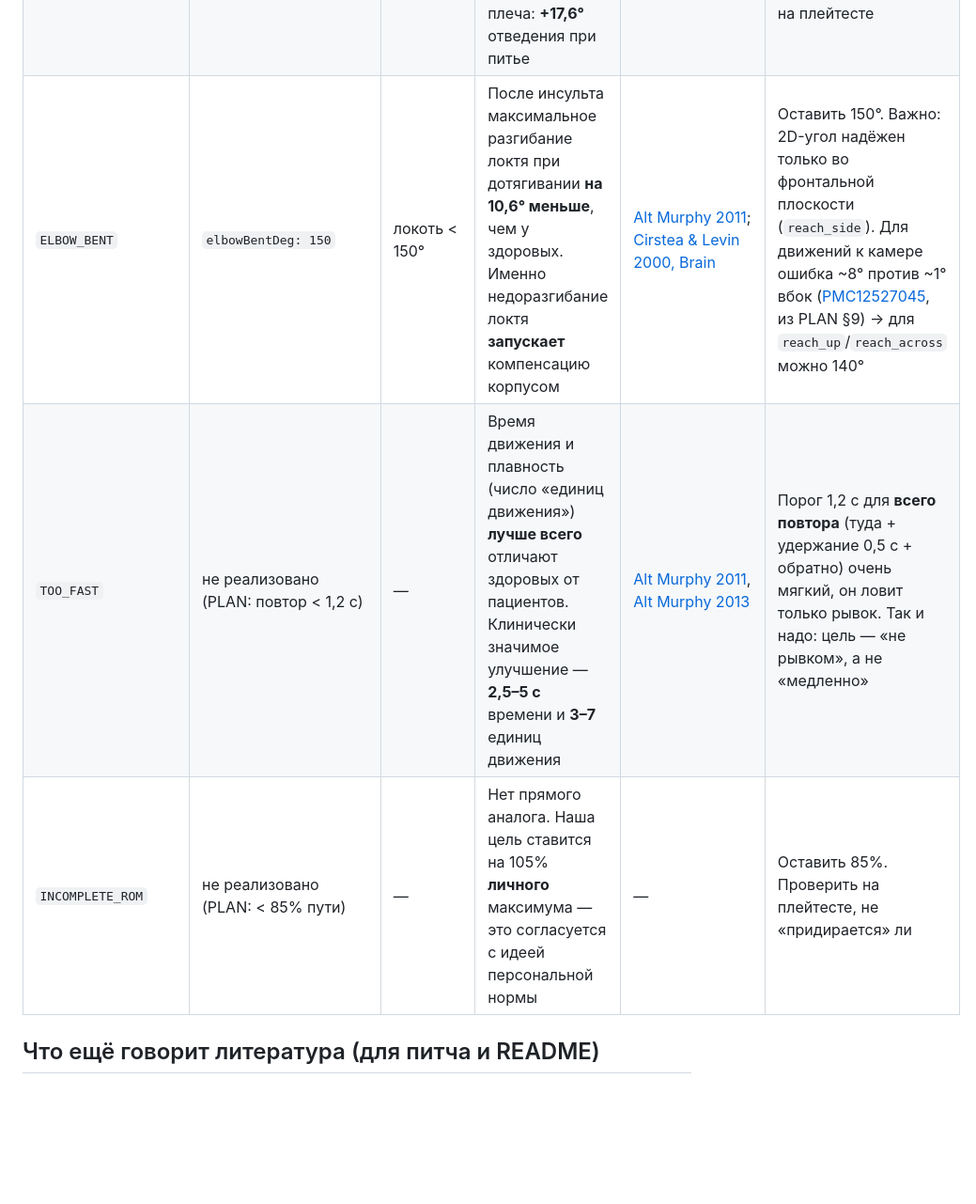
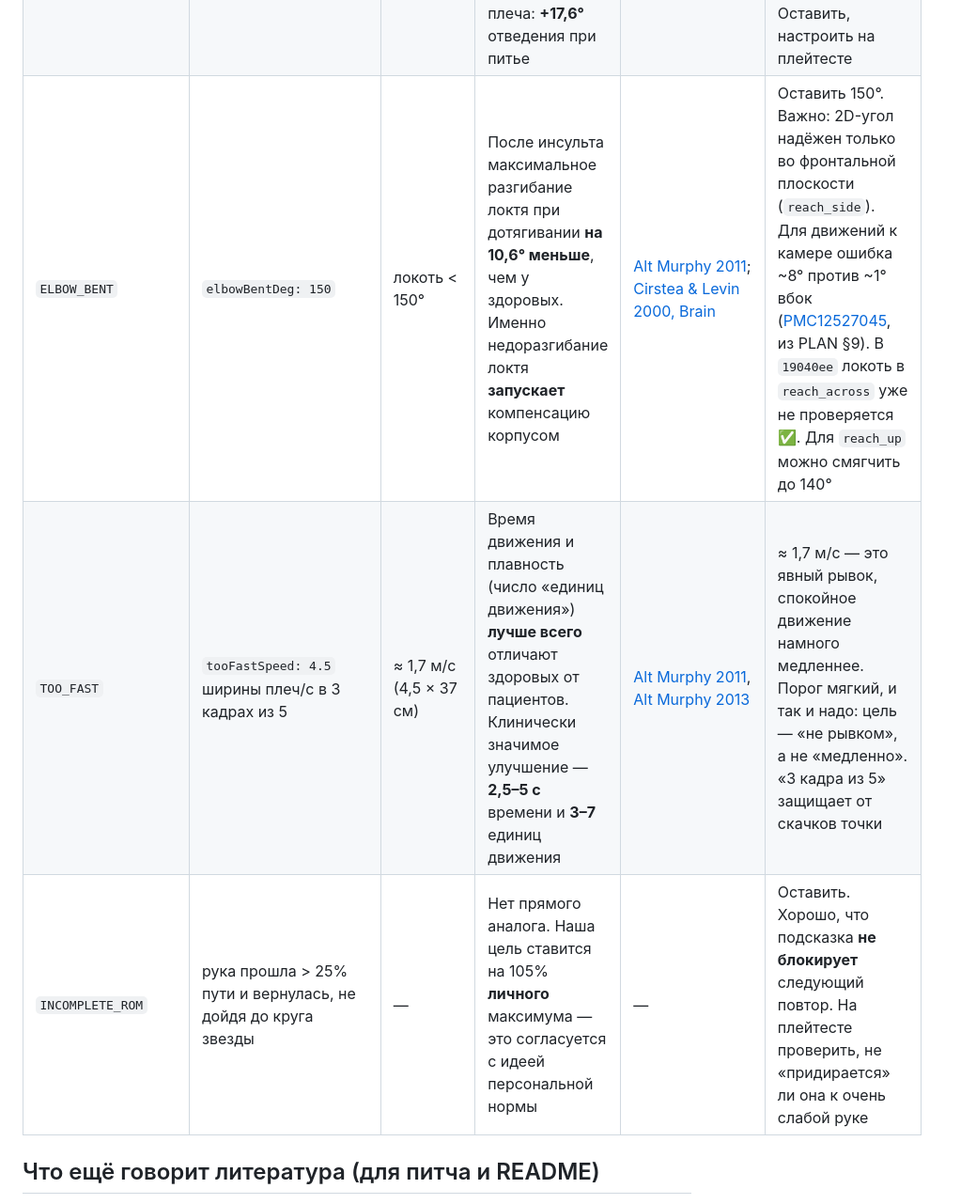
Before and after one commit to marvindpp/qaita, a Markdown page: docs/research/thresholds.md, the part around one of its changes. Shown at 94% size. Rendered like a GitHub page; blank space fills up the shorter version.

```diff
--- a/docs/research/thresholds.md
+++ b/docs/research/thresholds.md
@@ -22,9 +22,9 @@
 | `TRUNK_LEAN_SIDE` (центр плеч) | `leanSideShift: 0.12` | ≈ **4,4 см** ≈ 5° | Инсульт: корпус участвует во всех трёх плоскостях, **включая боковой наклон**. Цифры-порога в аннотациях не нашёл | [Robertson / Roby-Brami: trunk as part of kinematic chain (PubMed 21276425)](https://pubmed.ncbi.nlm.nih.gov/21276425); [Kinect: валидность наклона корпуса (PMC7763626)](https://pmc.ncbi.nlm.nih.gov/articles/PMC7763626/) | Порог **строгий** (≈5°). В PLAN §9 сказано, что в Kinect-системе для пожилых допуск наклона ослабили с 5° до 20° ([PMC7827281](https://pmc.ncbi.nlm.nih.gov/articles/PMC7827281/)), но **конкретные 5° → 20° в аннотации я не нашёл** — проверьте в полном тексте. Если на плейтесте будут ложные «заваливаетесь», поднимите до 0,18–0,20 (≈ 7–8°) |
 | `TRUNK_LEAN_SIDE` (голова) | `leanSideNoseShift: 0.18` | ≈ 6,7 см ≈ 6° | см. выше | см. выше | Оставить. Голова качается сама по себе (человек смотрит на звезду), поэтому порог у неё мягче — это правильно |
 | `SHOULDER_HIKE` | `shoulderHikeDrop: 0.20` + до `0.15` наверху | ухо–плечо короче на 20% (у руки выше 90° — до 35%) ≈ 2,5–5 см | У здоровых при подъёме с грузом лопатка поднимается всего на **3,2–3,9°** больше. После инсульта при «рука ко рту» больше подъём плечевого пояса и отведение плеча: **+17,6°** отведения при питье | [Нагрузка и подъём лопатки (PMC10953777)](https://www.ncbi.nlm.nih.gov/pmc/articles/PMC10953777/); [Alt Murphy 2011, NNR](https://doi.org/10.1177/1545968310370748); [JMIR Rehab 2023: компенсации при reach-to-mouth](https://rehab.jmir.org/2023/1/e50571) | Прямого порога «на сколько см плечо к уху = компенсация» в литературе **не нашёл**. Наш допуск «+15% наверху» совпадает с тем, что здоровое плечо само поднимается при подъёме руки. Оставить, настроить на плейтесте |
-| `ELBOW_BENT` | `elbowBentDeg: 150` | локоть < 150° | После инсульта максимальное разгибание локтя при дотягивании **на 10,6° меньше**, чем у здоровых. Именно недоразгибание локтя **запускает** компенсацию корпусом | [Alt Murphy 2011](https://doi.org/10.1177/1545968310370748); [Cirstea & Levin 2000, Brain](https://academic.oup.com/brain/article-abstract/123/5/940/288135) | Оставить 150°. Важно: 2D-угол надёжен только во фронтальной плоскости (`reach_side`). Для движений к камере ошибка ~8° против ~1° вбок ([PMC12527045](https://pmc.ncbi.nlm.nih.gov/articles/PMC12527045/), из PLAN §9) → для `reach_up`/`reach_across` можно 140° |
-| `TOO_FAST` | не реализовано (PLAN: повтор < 1,2 с) | — | Время движения и плавность (число «единиц движения») **лучше всего** отличают здоровых от пациентов. Клинически значимое улучшение — **2,5–5 с** времени и **3–7** единиц движения | [Alt Murphy 2011](https://doi.org/10.1177/1545968310370748), [Alt Murphy 2013](https://journals.sagepub.com/doi/full/10.1177/1545968313491008) | Порог 1,2 с для **всего повтора** (туда + удержание 0,5 с + обратно) очень мягкий, он ловит только рывок. Так и надо: цель — «не рывком», а не «медленно» |
-| `INCOMPLETE_ROM` | не реализовано (PLAN: < 85% пути) | — | Нет прямого аналога. Наша цель ставится на 105% **личного** максимума — это согласуется с идеей персональной нормы | — | Оставить 85%. Проверить на плейтесте, не «придирается» ли |
+| `ELBOW_BENT` | `elbowBentDeg: 150` | локоть < 150° | После инсульта максимальное разгибание локтя при дотягивании **на 10,6° меньше**, чем у здоровых. Именно недоразгибание локтя **запускает** компенсацию корпусом | [Alt Murphy 2011](https://doi.org/10.1177/1545968310370748); [Cirstea & Levin 2000, Brain](https://academic.oup.com/brain/article-abstract/123/5/940/288135) | Оставить 150°. Важно: 2D-угол надёжен только во фронтальной плоскости (`reach_side`). Для движений к камере ошибка ~8° против ~1° вбок ([PMC12527045](https://pmc.ncbi.nlm.nih.gov/articles/PMC12527045/), из PLAN §9). В `19040ee` локоть в `reach_across` уже не проверяется ✅. Для `reach_up` можно смягчить до 140° |
+| `TOO_FAST` | `tooFastSpeed: 4.5` ширины плеч/с в 3 кадрах из 5 | ≈ 1,7 м/с (4,5 × 37 см) | Время движения и плавность (число «единиц движения») **лучше всего** отличают здоровых от пациентов. Клинически значимое улучшение — **2,5–5 с** времени и **3–7** единиц движения | [Alt Murphy 2011](https://doi.org/10.1177/1545968310370748), [Alt Murphy 2013](https://journals.sagepub.com/doi/full/10.1177/1545968313491008) | ≈ 1,7 м/с — это явный рывок, спокойное движение намного медленнее. Порог мягкий, и так и надо: цель — «не рывком», а не «медленно». «3 кадра из 5» защищает от скачков точки |
+| `INCOMPLETE_ROM` | рука прошла > 25% пути и вернулась, не дойдя до круга звезды | — | Нет прямого аналога. Наша цель ставится на 105% **личного** максимума — это согласуется с идеей персональной нормы | — | Оставить. Хорошо, что подсказка **не блокирует** следующий повтор. На плейтесте проверить, не «придирается» ли она к очень слабой руке |
 
 ## Что ещё говорит литература (для питча и README)
 
```
Also changed, not shown: other parts of docs/research/thresholds.md (+4 -4 lines).
